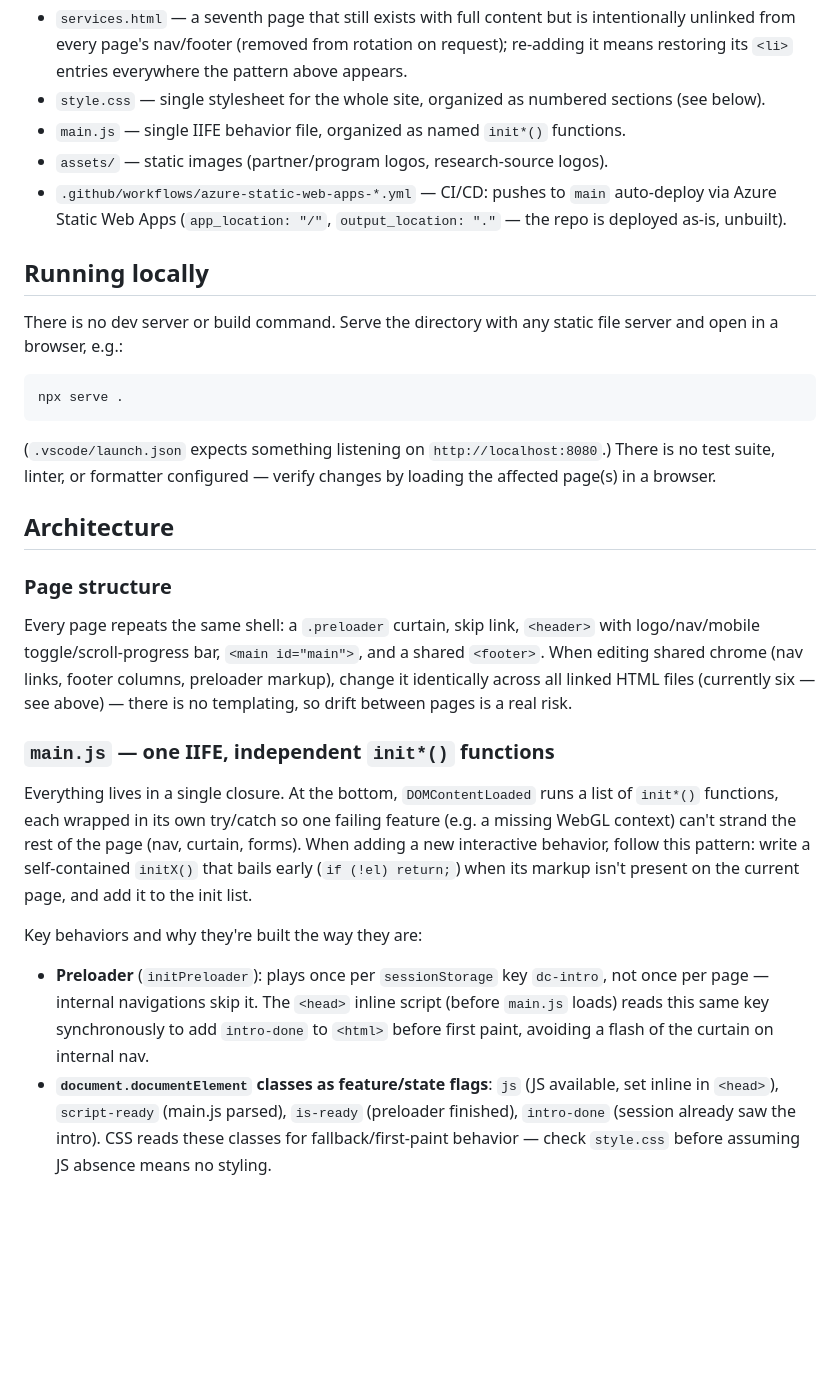
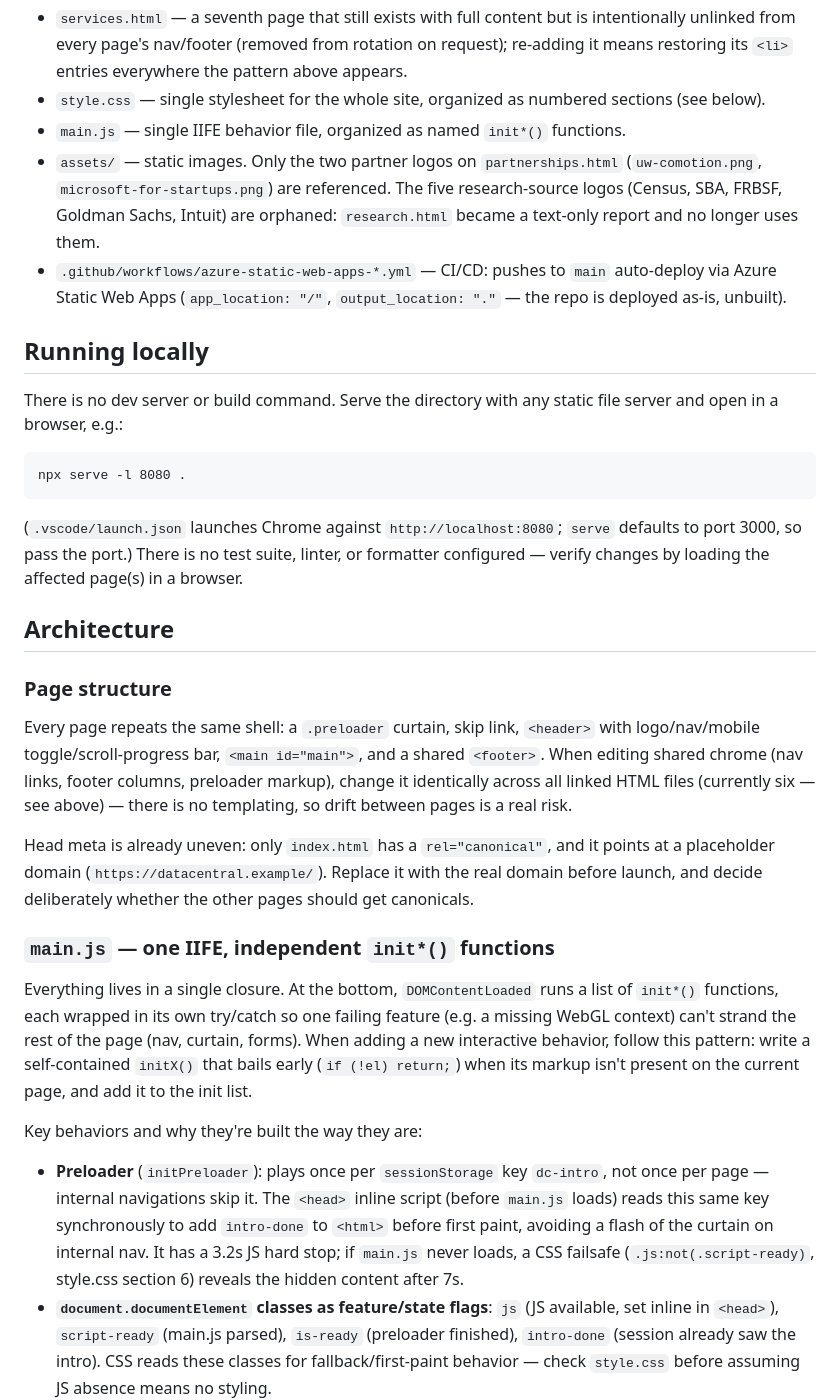
Before and after one commit to barnet-c/dataCentral, a Markdown page: CLAUDE.md, the part around one of its changes. GitHub-like rendering; blank space fills up the shorter version.

````diff
--- a/CLAUDE.md
+++ b/CLAUDE.md
@@ -10,7 +10,7 @@ A static marketing website for DataCentral (AI systems for businesses) — seven
 - `services.html` — a seventh page that still exists with full content but is intentionally unlinked from every page's nav/footer (removed from rotation on request); re-adding it means restoring its `<li>` entries everywhere the pattern above appears.
 - `style.css` — single stylesheet for the whole site, organized as numbered sections (see below).
 - `main.js` — single IIFE behavior file, organized as named `init*()` functions.
-- `assets/` — static images (partner/program logos, research-source logos).
+- `assets/` — static images. Only the two partner logos on `partnerships.html` (`uw-comotion.png`, `microsoft-for-startups.png`) are referenced. The five research-source logos (Census, SBA, FRBSF, Goldman Sachs, Intuit) are orphaned: `research.html` became a text-only report and no longer uses them.
 - `.github/workflows/azure-static-web-apps-*.yml` — CI/CD: pushes to `main` auto-deploy via Azure Static Web Apps (`app_location: "/"`, `output_location: "."` — the repo is deployed as-is, unbuilt).
 
 ## Running locally
@@ -18,21 +18,23 @@ A static marketing website for DataCentral (AI systems for businesses) — seven
 There is no dev server or build command. Serve the directory with any static file server and open in a browser, e.g.:
 
 ```
-npx serve .
+npx serve -l 8080 .
 ```
 
-(`.vscode/launch.json` expects something listening on `http://localhost:8080`.) There is no test suite, linter, or formatter configured — verify changes by loading the affected page(s) in a browser.
+(`.vscode/launch.json` launches Chrome against `http://localhost:8080`; `serve` defaults to port 3000, so pass the port.) There is no test suite, linter, or formatter configured — verify changes by loading the affected page(s) in a browser.
 
 ## Architecture
 
 ### Page structure
 Every page repeats the same shell: a `.preloader` curtain, skip link, `<header>` with logo/nav/mobile toggle/scroll-progress bar, `<main id="main">`, and a shared `<footer>`. When editing shared chrome (nav links, footer columns, preloader markup), change it identically across all linked HTML files (currently six — see above) — there is no templating, so drift between pages is a real risk.
 
+Head meta is already uneven: only `index.html` has a `rel="canonical"`, and it points at a placeholder domain (`https://datacentral.example/`). Replace it with the real domain before launch, and decide deliberately whether the other pages should get canonicals.
+
 ### `main.js` — one IIFE, independent `init*()` functions
 Everything lives in a single closure. At the bottom, `DOMContentLoaded` runs a list of `init*()` functions, each wrapped in its own try/catch so one failing feature (e.g. a missing WebGL context) can't strand the rest of the page (nav, curtain, forms). When adding a new interactive behavior, follow this pattern: write a self-contained `initX()` that bails early (`if (!el) return;`) when its markup isn't present on the current page, and add it to the init list.
 
 Key behaviors and why they're built the way they are:
-- **Preloader** (`initPreloader`): plays once per `sessionStorage` key `dc-intro`, not once per page — internal navigations skip it. The `<head>` inline script (before `main.js` loads) reads this same key synchronously to add `intro-done` to `<html>` before first paint, avoiding a flash of the curtain on internal nav.
+- **Preloader** (`initPreloader`): plays once per `sessionStorage` key `dc-intro`, not once per page — internal navigations skip it. The `<head>` inline script (before `main.js` loads) reads this same key synchronously to add `intro-done` to `<html>` before first paint, avoiding a flash of the curtain on internal nav. It has a 3.2s JS hard stop; if `main.js` never loads, a CSS failsafe (`.js:not(.script-ready)`, style.css section 6) reveals the hidden content after 7s.
 - **`document.documentElement` classes as feature/state flags**: `js` (JS available, set inline in `<head>`), `script-ready` (main.js parsed), `is-ready` (preloader finished), `intro-done` (session already saw the intro). CSS reads these classes for fallback/first-paint behavior — check `style.css` before assuming JS absence means no styling.
 - **Motion gating**: `reduced` (`prefers-reduced-motion`) and `fine` (`hover: hover` + `pointer: fine`) are computed once at the top of the IIFE and checked by nearly every init function. Any new pointer-driven or animated feature should respect both.
 - **Custom properties as the animation bus**: pointer-reactive effects (ambient glow, glass sheen, magnetic buttons, card tilt, hero crystal) write CSS custom properties (`--px/--py`, `--mx/--my`, `--mag-x/--mag-y`, `rotate`) from `rAF`-throttled handlers rather than fighting over the `transform` property directly, so multiple effects can compose on the same element.
````
Also changed, not shown: other parts of CLAUDE.md (+9 -7 lines).
